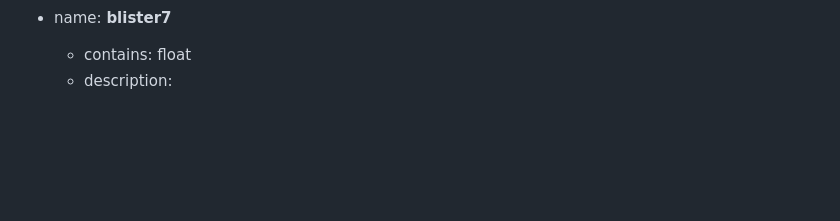
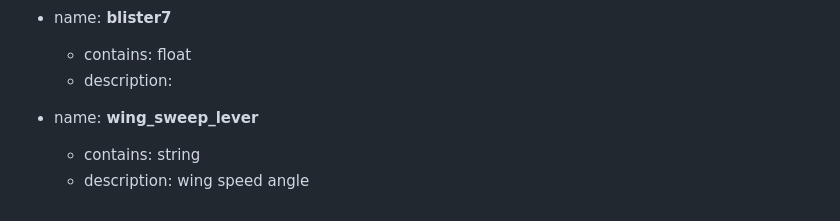
Before and after one commit to lucasvmx/WarThunder-localhost-documentation, a Markdown page: Indicators/Indicators.md, the part around the change. Rendered like a GitHub page; blank space fills up the shorter version.

Commit message:
docs: adds wing sweep level

```diff
--- a/Indicators/Indicators.md
+++ b/Indicators/Indicators.md
@@ -317,3 +317,7 @@ Access-Control-Allow-Methods: GET, POST, OPTIONS<br>
 - name: **blister7**
     * contains: float
     * description:
+
+- name: **wing_sweep_lever**
+    * contains: string
+    * description: wing speed angle
```
